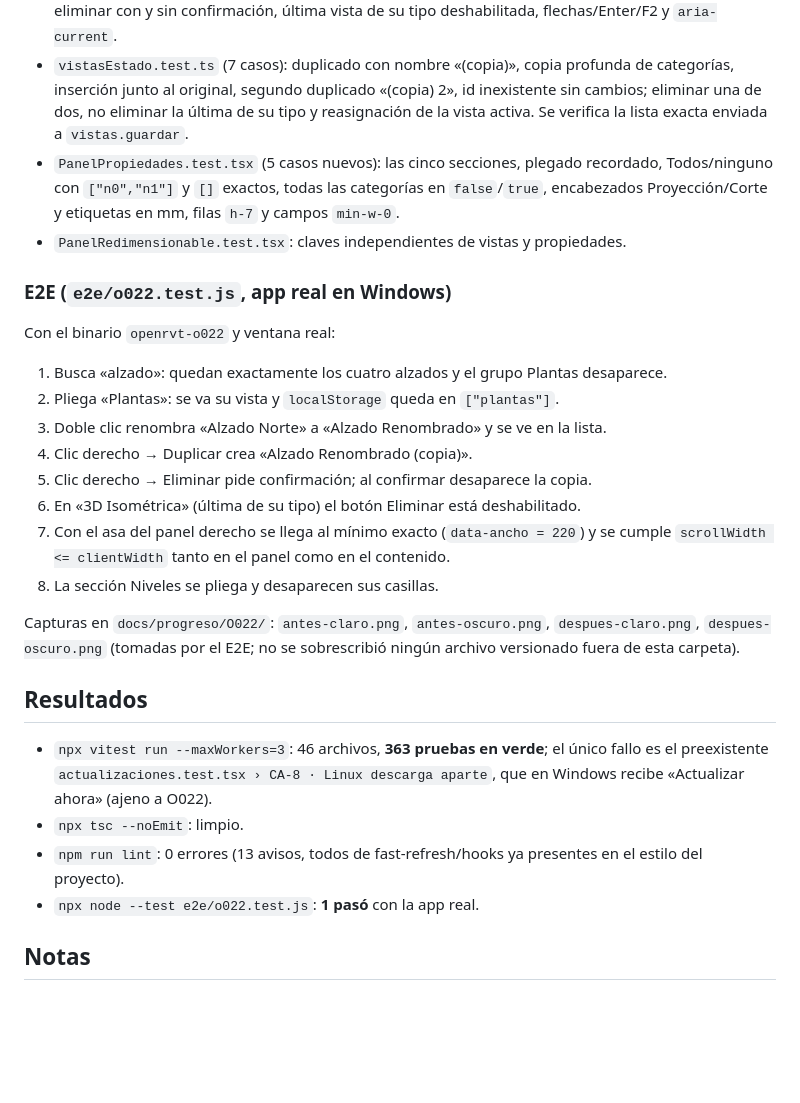
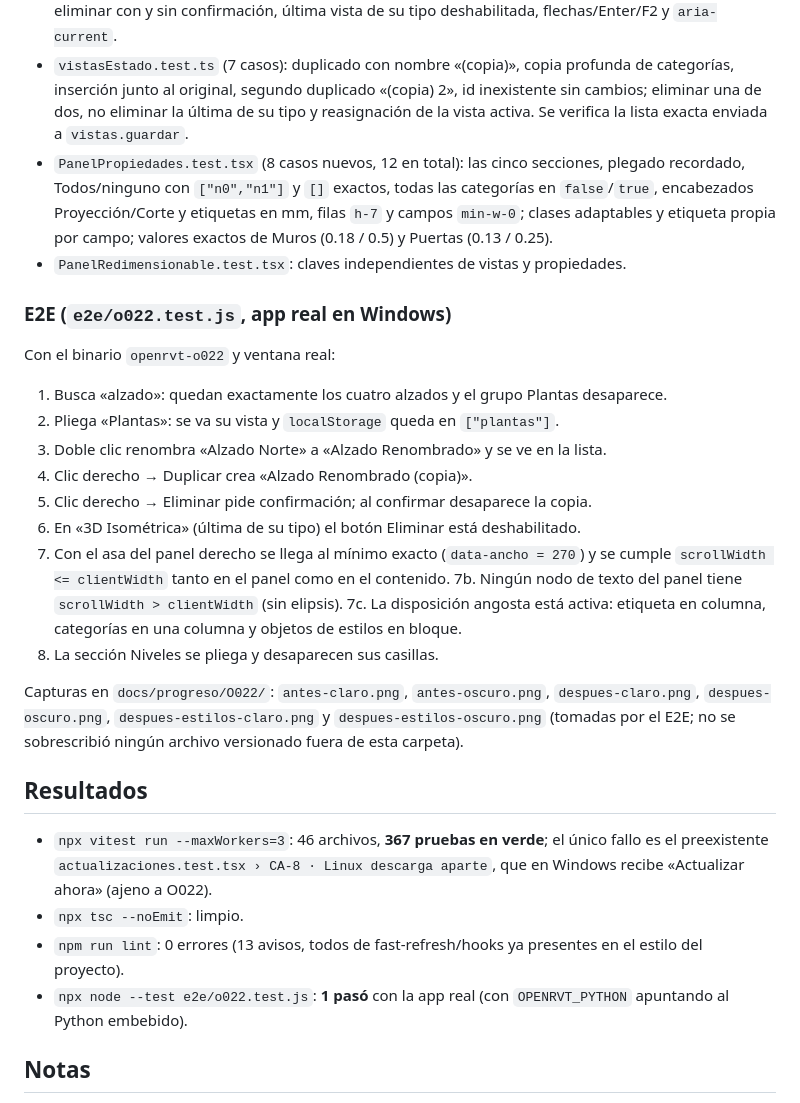
Before and after one commit to sant4work01-ADS/open-rvt, a Markdown page: docs/progreso/O022.md, the part around one of its changes. Drawn GitHub-style; blank space fills up the shorter version.

```diff
--- a/docs/progreso/O022.md
+++ b/docs/progreso/O022.md
@@ -57,10 +79,11 @@
   inexistente sin cambios; eliminar una de dos, no eliminar la última de su tipo y
   reasignación de la vista activa. Se verifica la lista exacta enviada a
   `vistas.guardar`.
-- `PanelPropiedades.test.tsx` (5 casos nuevos): las cinco secciones, plegado
+- `PanelPropiedades.test.tsx` (8 casos nuevos, 12 en total): las cinco secciones, plegado
   recordado, Todos/ninguno con `["n0","n1"]` y `[]` exactos, todas las categorías en
   `false`/`true`, encabezados Proyección/Corte y etiquetas en mm, filas `h-7` y
-  campos `min-w-0`.
+  campos `min-w-0`; clases adaptables y etiqueta propia por campo; valores exactos de
+  Muros (0.18 / 0.5) y Puertas (0.13 / 0.25).
 - `PanelRedimensionable.test.tsx`: claves independientes de vistas y propiedades.
 
 ### E2E (`e2e/o022.test.js`, app real en Windows)
@@ -74,23 +97,28 @@ Con el binario `openrvt-o022` y ventana real:
 4. Clic derecho → Duplicar crea «Alzado Renombrado (copia)».
 5. Clic derecho → Eliminar pide confirmación; al confirmar desaparece la copia.
 6. En «3D Isométrica» (última de su tipo) el botón Eliminar está deshabilitado.
-7. Con el asa del panel derecho se llega al mínimo exacto (`data-ancho = 220`) y se
+7. Con el asa del panel derecho se llega al mínimo exacto (`data-ancho = 270`) y se
    cumple `scrollWidth <= clientWidth` tanto en el panel como en el contenido.
+   7b. Ningún nodo de texto del panel tiene `scrollWidth > clientWidth` (sin elipsis).
+   7c. La disposición angosta está activa: etiqueta en columna, categorías en una
+       columna y objetos de estilos en bloque.
 8. La sección Niveles se pliega y desaparecen sus casillas.
 
 Capturas en `docs/progreso/O022/`: `antes-claro.png`, `antes-oscuro.png`,
-`despues-claro.png`, `despues-oscuro.png` (tomadas por el E2E; no se sobrescribió
-ningún archivo versionado fuera de esta carpeta).
+`despues-claro.png`, `despues-oscuro.png`, `despues-estilos-claro.png` y
+`despues-estilos-oscuro.png` (tomadas por el E2E; no se sobrescribió ningún archivo
+versionado fuera de esta carpeta).
 
 ## Resultados
 
-- `npx vitest run --maxWorkers=3`: 46 archivos, **363 pruebas en verde**; el único
+- `npx vitest run --maxWorkers=3`: 46 archivos, **367 pruebas en verde**; el único
   fallo es el preexistente `actualizaciones.test.tsx › CA-8 · Linux descarga aparte`,
   que en Windows recibe «Actualizar ahora» (ajeno a O022).
 - `npx tsc --noEmit`: limpio.
 - `npm run lint`: 0 errores (13 avisos, todos de fast-refresh/hooks ya presentes en el
   estilo del proyecto).
-- `npx node --test e2e/o022.test.js`: **1 pasó** con la app real.
+- `npx node --test e2e/o022.test.js`: **1 pasó** con la app real (con
+  `OPENRVT_PYTHON` apuntando al Python embebido).
 
 ## Notas
 
```
Also changed, not shown: other parts of docs/progreso/O022.md (+26 -3 lines), docs/progreso/O022/antes-claro.png, docs/progreso/O022/antes-oscuro.png, docs/progreso/O022/despues-claro.png, docs/progreso/O022/despues-estilos-claro.png (added), docs/progreso/O022/despues-estilos-oscuro.png (added), docs/progreso/O022/despues-oscuro.png, 6 other files.
